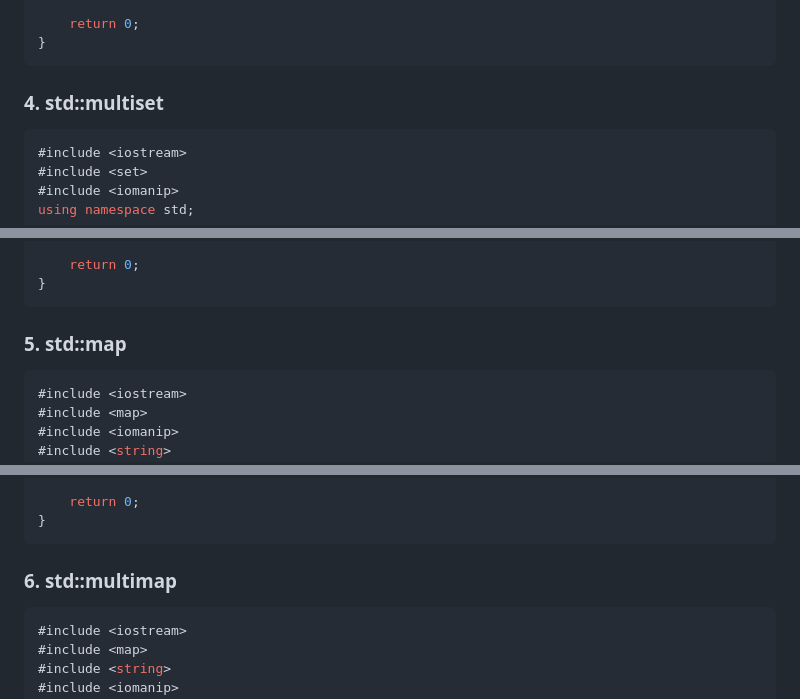
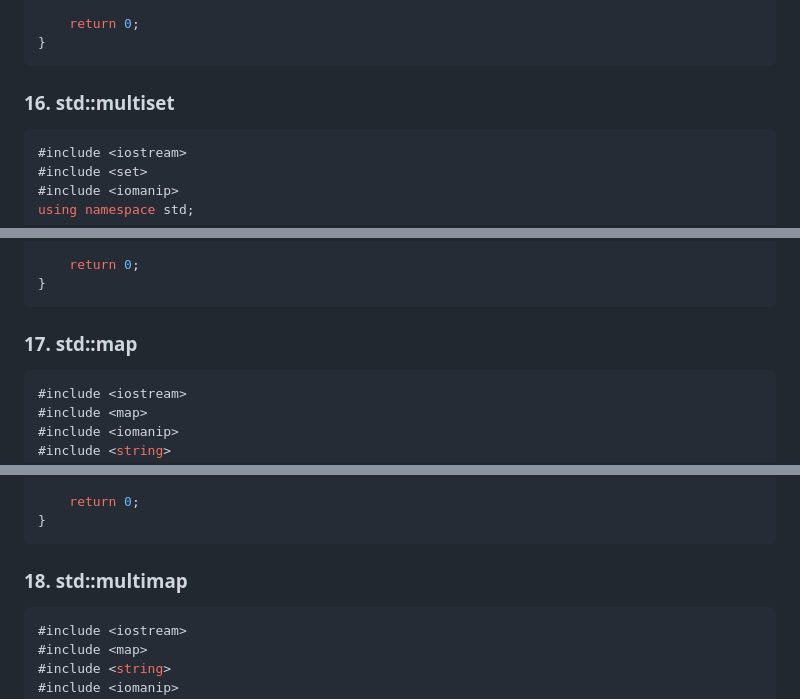
Before and after one commit to BIBOCT25/CPPFILECONTEINERS, a Markdown page: Conteiner_readme.md, 3 parts joined by grey strips. Rendered like a GitHub page.

````diff
--- a/Conteiner_readme.md
+++ b/Conteiner_readme.md
@@ -1133,7 +1088,7 @@ int main() {
 }
 ```
 
-### 4. std::multiset
+### 16. std::multiset
 ```cpp
 #include <iostream>
 #include <set>
@@ -1235,7 +1190,7 @@ int main() {
 }
 ```
 
-### 5. std::map
+### 17. std::map
 ```cpp
 #include <iostream>
 #include <map>
@@ -1349,7 +1304,7 @@ int main() {
 }
 ```
 
-### 6. std::multimap
+### 18. std::multimap
 ```cpp
 #include <iostream>
 #include <map>
````
Also changed, not shown: other parts of Conteiner_readme.md (+31 -76 lines).
